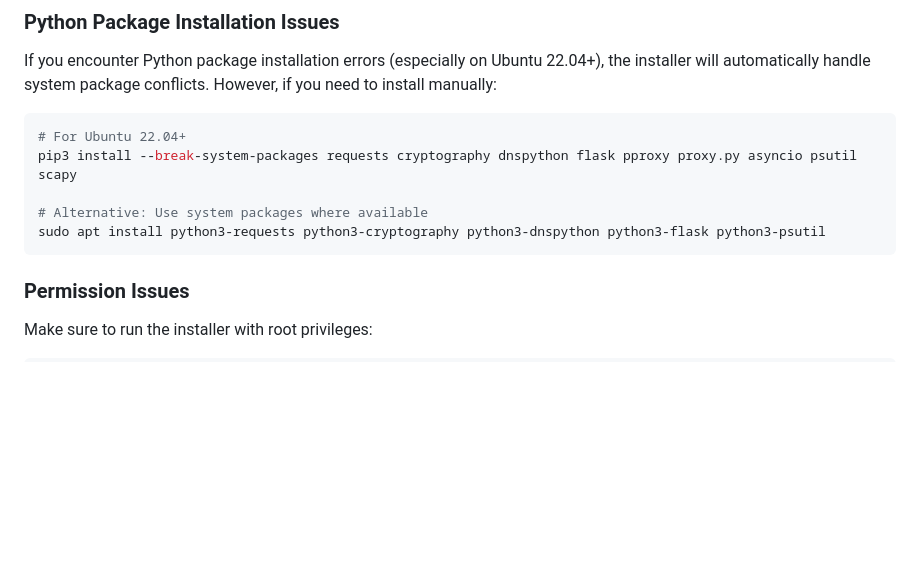
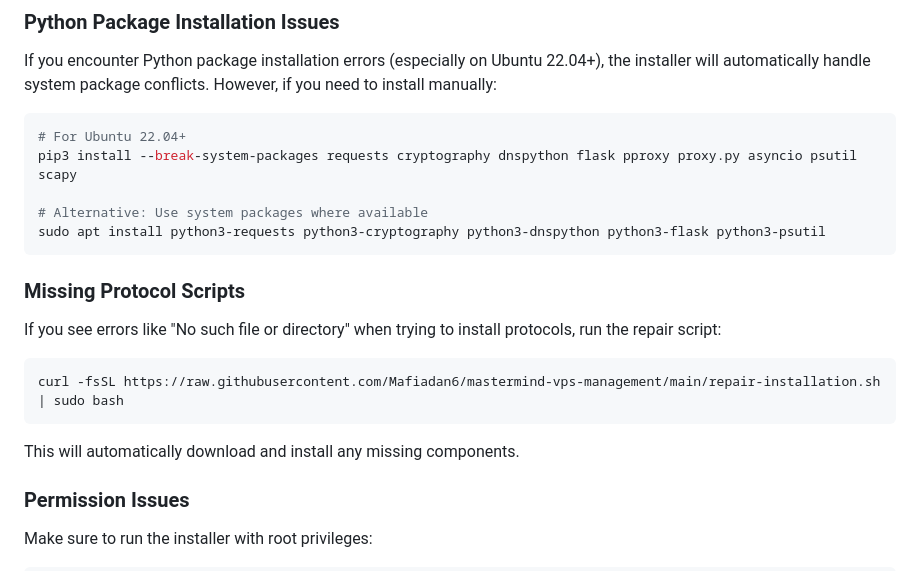
Before and after one commit to Mafiadan6/mastermind-vps-management, a Markdown page: README.md, the part around the change. Rendered like a GitHub page; blank space fills up the shorter version.

Commit message:
Update README with troubleshooting section and installation instructions
- Added comprehensive troubleshooting section for Python package issues
- Included one-command installation method
- Added detailed usage instructions
- Provided system requirements and security features documentation

````diff
--- a/README.md
+++ b/README.md
@@ -58,6 +58,15 @@ pip3 install --break-system-packages requests cryptography dnspython flask pprox
 # Alternative: Use system packages where available
 sudo apt install python3-requests python3-cryptography python3-dnspython python3-flask python3-psutil
 ```
+
+### Missing Protocol Scripts
+
+If you see errors like "No such file or directory" when trying to install protocols, run the repair script:
+```bash
+curl -fsSL https://raw.githubusercontent.com/Mafiadan6/mastermind-vps-management/main/repair-installation.sh | sudo bash
+```
+
+This will automatically download and install any missing components.
 
 ### Permission Issues
 
````
